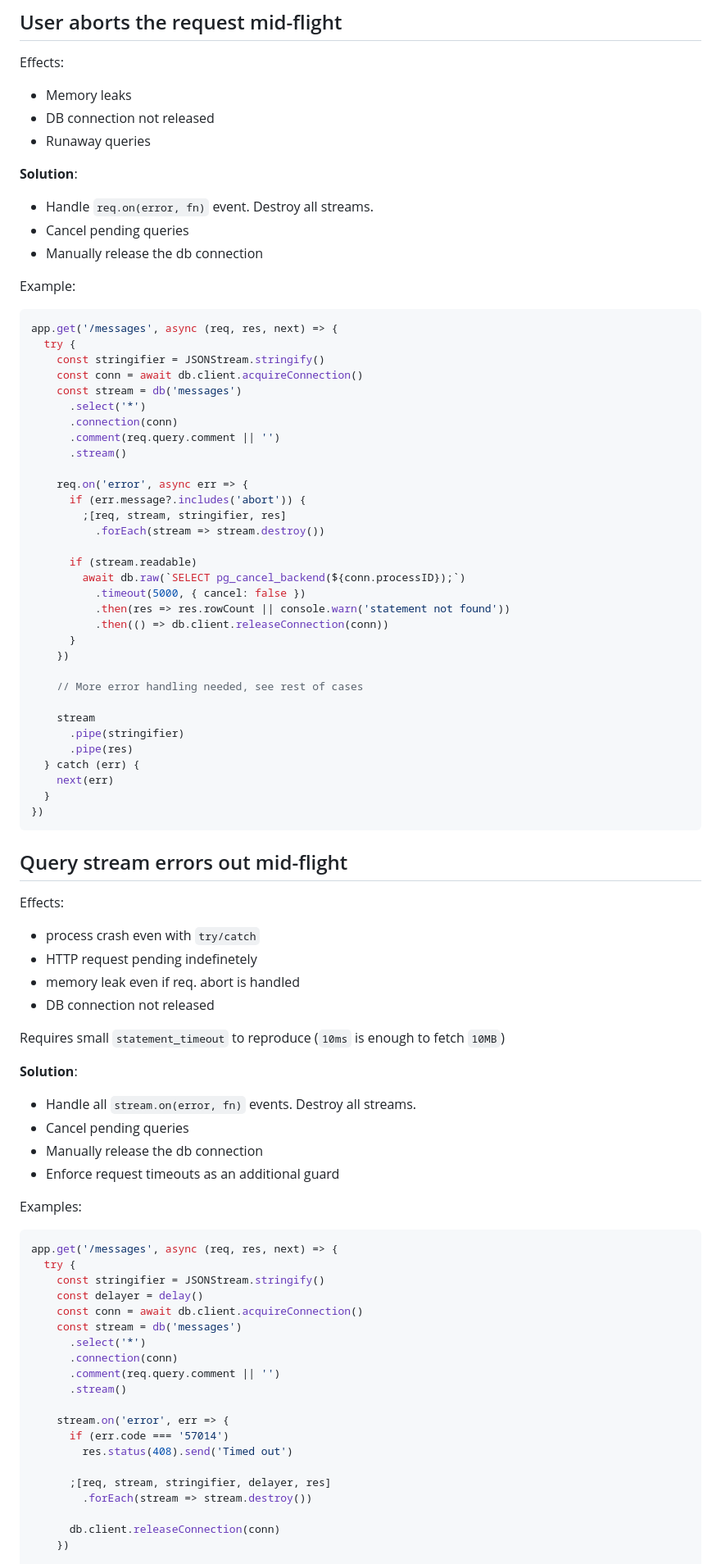
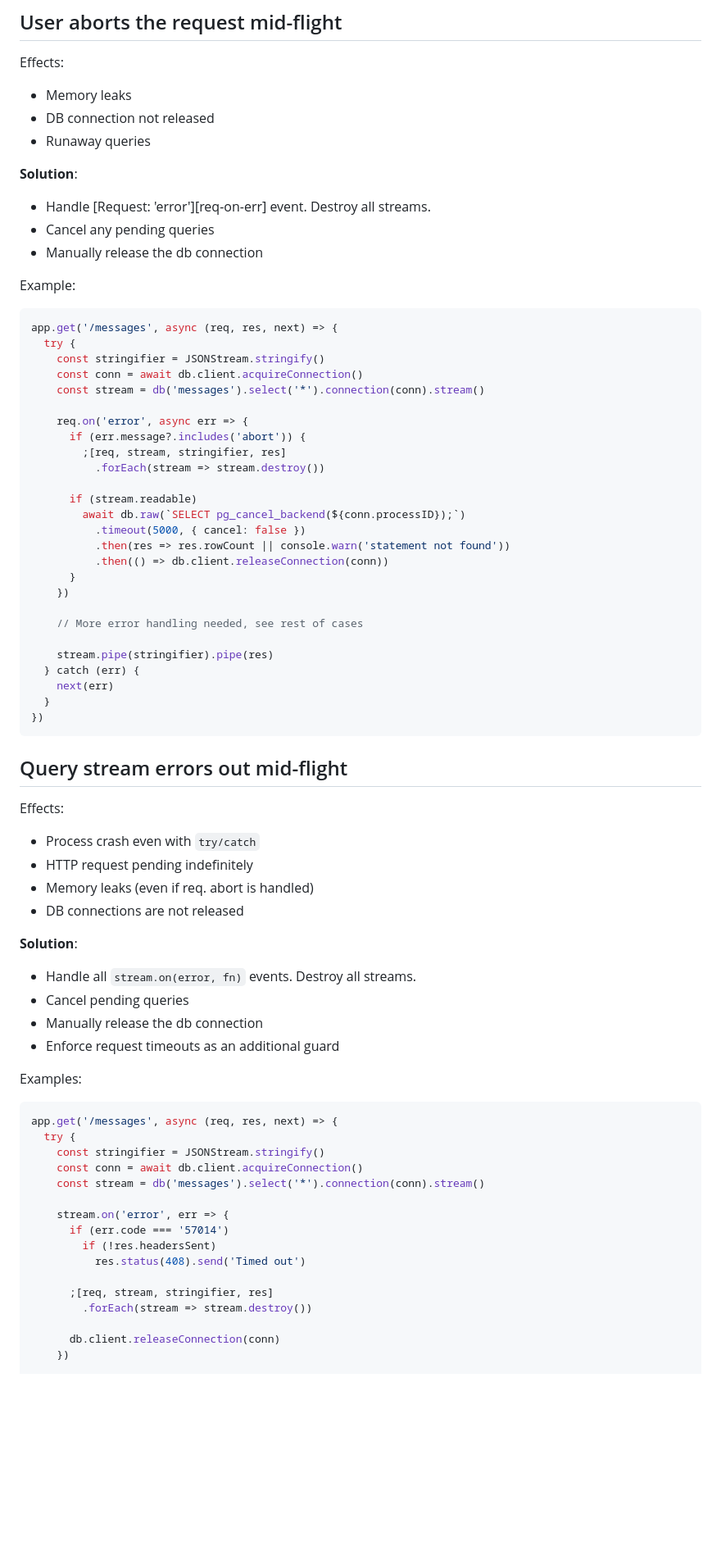
Before and after one commit to nicholaswmin/stream-gotchas, a Markdown page: .github/docs/CASES.md, the part around one of its changes. Shown at 82% size. Drawn GitHub-style; blank space fills up the shorter version.

Commit message:
feat: improve docs

```diff
--- a/.github/docs/CASES.md
+++ b/.github/docs/CASES.md
@@ -27,8 +27,8 @@ Effects:
 
 **Solution**:
 
-- Handle `req.on(error, fn)` event. Destroy all streams.
-- Cancel pending queries
+- Handle [Request: 'error'][req-on-err] event. Destroy all streams.
+- Cancel any pending queries
 - Manually release the db connection
 
 Example:
@@ -38,11 +38,7 @@ app.get('/messages', async (req, res, next) => {
   try {
     const stringifier = JSONStream.stringify()
     const conn = await db.client.acquireConnection()
-    const stream = db('messages')
-      .select('*')
-      .connection(conn)
-      .comment(req.query.comment || '')
-      .stream()
+    const stream = db('messages').select('*').connection(conn).stream()
 
     req.on('error', async err => {
       if (err.message?.includes('abort')) {
@@ -59,9 +55,7 @@ app.get('/messages', async (req, res, next) => {
 
     // More error handling needed, see rest of cases
 
-    stream
-      .pipe(stringifier)
-      .pipe(res)
+    stream.pipe(stringifier).pipe(res)
   } catch (err) {
     next(err)
   }
@@ -72,12 +66,10 @@ app.get('/messages', async (req, res, next) => {
 
 Effects:
 
-- process crash even with `try/catch`
-- HTTP request pending indefinetely
-- memory leak even if req. abort is handled
-- DB connection not released
-
-Requires small `statement_timeout` to reproduce (`10ms` is enough to fetch `10MB`)
+- Process crash even with `try/catch`
+- HTTP request pending indefinitely
+- Memory leaks (even if req. abort is handled)
+- DB connections are not released
 
 **Solution**:
 
@@ -92,19 +84,15 @@ Examples:
 app.get('/messages', async (req, res, next) => {
   try {
     const stringifier = JSONStream.stringify()
-    const delayer = delay()
     const conn = await db.client.acquireConnection()
-    const stream = db('messages')
-      .select('*')
-      .connection(conn)
-      .comment(req.query.comment || '')
-      .stream()
+    const stream = db('messages').select('*').connection(conn).stream()
 
     stream.on('error', err => {
       if (err.code === '57014')
-        res.status(408).send('Timed out')
+        if (!res.headersSent)
+          res.status(408).send('Timed out')
 
-      ;[req, stream, stringifier, delayer, res]
+      ;[req, stream, stringifier, res]
         .forEach(stream => stream.destroy())
 
       db.client.releaseConnection(conn)
```
Also changed, not shown: other parts of .github/docs/CASES.md (+4 -6 lines), README.md (+4 -4 lines).
